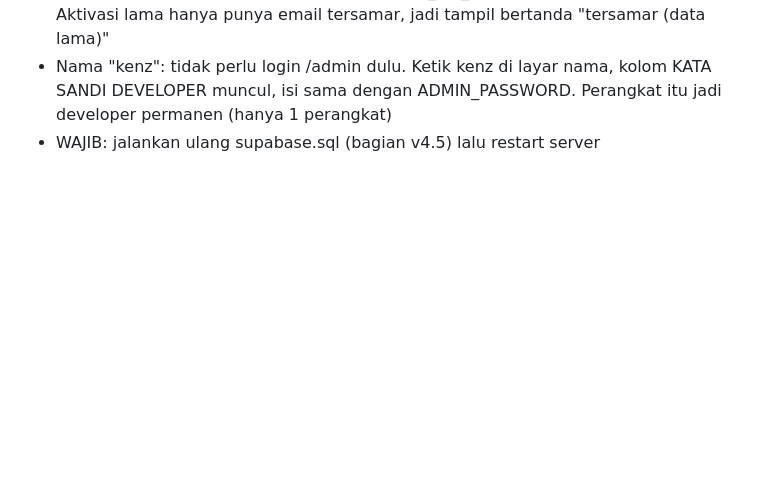
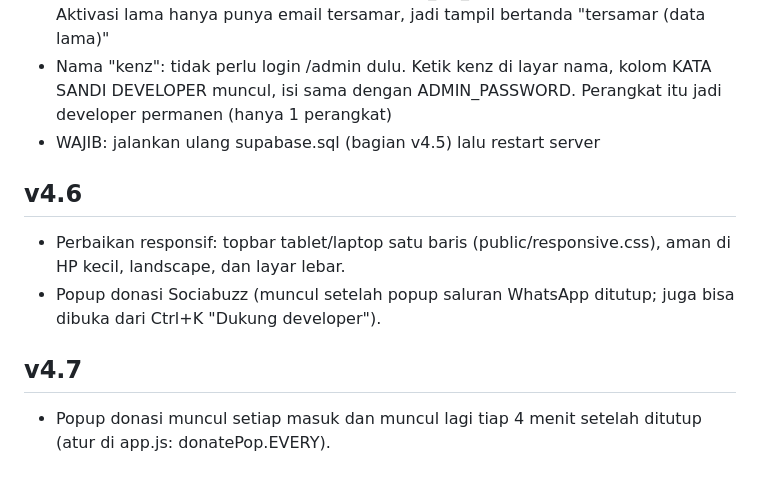
Before and after one commit to azhar83mhmmd-art/am, a Markdown page: README.md, the part around the change. Drawn GitHub-style; blank space fills up the shorter version.

```diff
--- a/README.md
+++ b/README.md
@@ -42,3 +42,10 @@ v4.5 - Balasan ulasan, like, room publik, kontrol admin per pengguna, perbaikan
 - Email lengkap kini disimpan di tabel privat am_act_owner (hanya server/admin). Aktivasi lama hanya punya email tersamar, jadi tampil bertanda "tersamar (data lama)"
 - Nama "kenz": tidak perlu login /admin dulu. Ketik kenz di layar nama, kolom KATA SANDI DEVELOPER muncul, isi sama dengan ADMIN_PASSWORD. Perangkat itu jadi developer permanen (hanya 1 perangkat)
 - WAJIB: jalankan ulang supabase.sql (bagian v4.5) lalu restart server
+
+## v4.6
+- Perbaikan responsif: topbar tablet/laptop satu baris (public/responsive.css), aman di HP kecil, landscape, dan layar lebar.
+- Popup donasi Sociabuzz (muncul setelah popup saluran WhatsApp ditutup; juga bisa dibuka dari Ctrl+K "Dukung developer").
+
+## v4.7
+- Popup donasi muncul setiap masuk dan muncul lagi tiap 4 menit setelah ditutup (atur di app.js: donatePop.EVERY).
```
